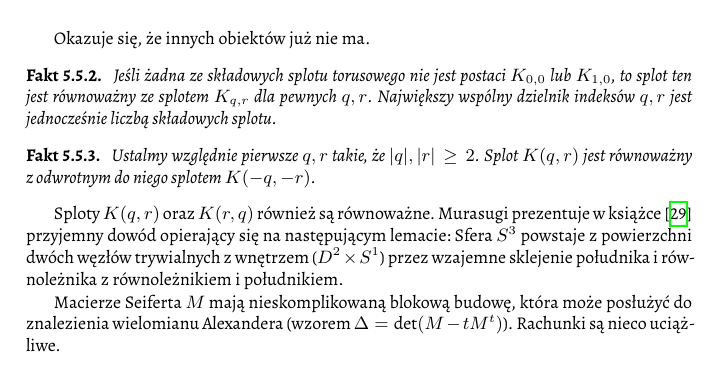
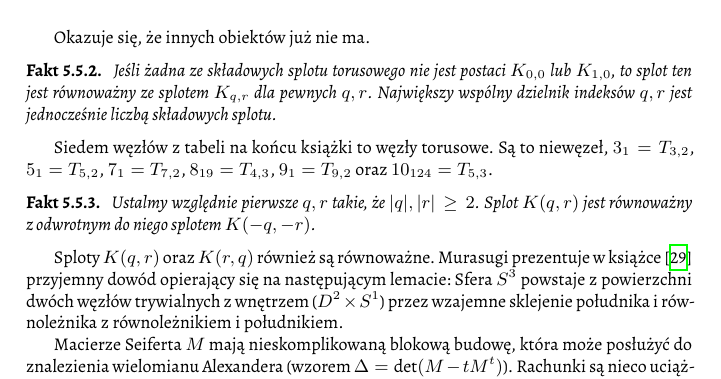
Before and after one commit to remigiusz-leon-suwalski/knot-theory, a LaTeX document (src/draft-05.tex, which reads src/50-families/torus.tex): part of page 17 of 30, cut so that both start at the same text. Compiled offline with XeLaTeX.

Commit message:
List torus knots with <= 10 crossings

```diff
--- a/src/50-families/torus.tex
+++ b/src/50-families/torus.tex
@@ -68,6 +68,9 @@ Okazuje się, że innych obiektów już nie ma.
 % Boxed -> False,
 % Axes -> False
 % ]
+
+Siedem węzłów z tabeli na końcu książki to węzły torusowe.
+Są to niewęzeł, $3_1 = T_{3,2}$, $5_1 = T_{5,2}$, $7_1 = T_{7,2}$, $8_{19} = T_{4,3}$, $9_1 = T_{9,2}$ oraz $10_{124} = T_{5, 3}$.
 
 \begin{proposition}
     Ustalmy względnie pierwsze $q, r$ takie, że $|q|, |r| \ge 2$.
```
